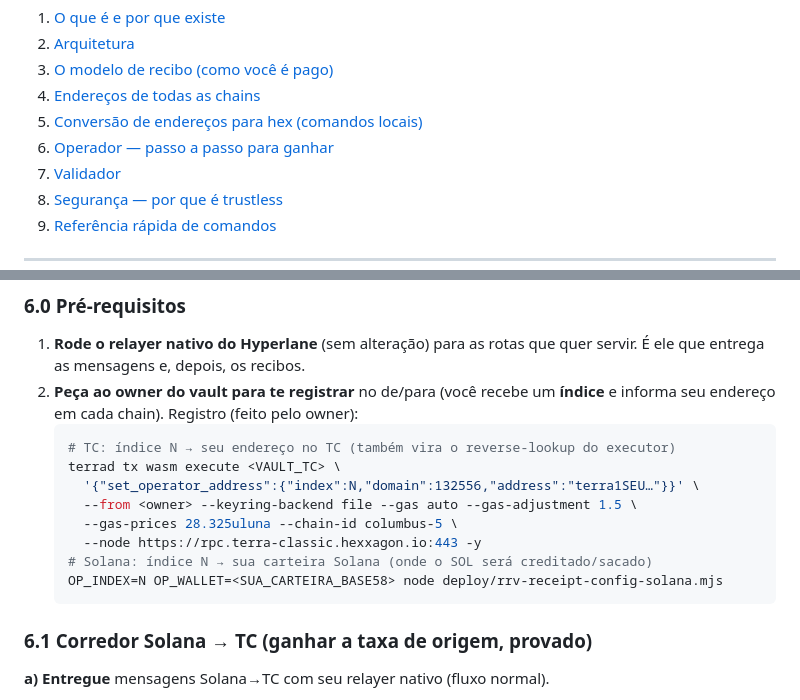
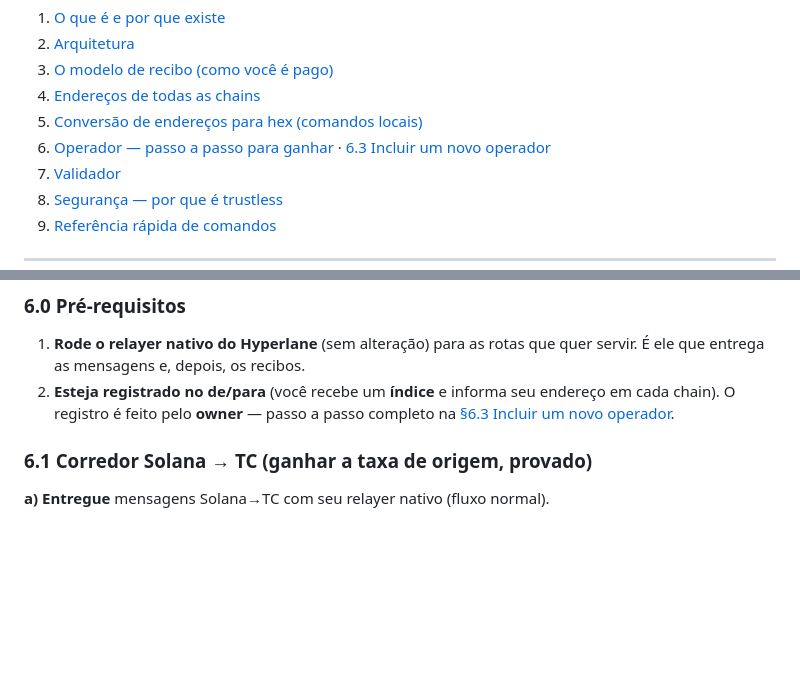
Before and after one commit to terra-classic-hyperlane/proof-of-delivery, a Markdown page: docs/GUIA-OPERADORES-VALIDADORES.md, 2 parts joined by grey strips. Rendered like a GitHub page; blank space fills up the shorter version.

````diff
--- a/docs/GUIA-OPERADORES-VALIDADORES.md
+++ b/docs/GUIA-OPERADORES-VALIDADORES.md
@@ -12,6 +12,7 @@
 4. [Endereços de todas as chains](#4-endereços-de-todas-as-chains)
 5. [Conversão de endereços para hex (comandos locais)](#5-conversão-de-endereços-para-hex-comandos-locais)
 6. [Operador — passo a passo para ganhar](#6-operador--passo-a-passo-para-ganhar)
+   · [6.3 Incluir um novo operador](#63-incluir-um-novo-operador-onboarding)
 7. [Validador](#7-validador)
 8. [Segurança — por que é trustless](#8-segurança--por-que-é-trustless)
 9. [Referência rápida de comandos](#9-referência-rápida-de-comandos)
@@ -203,18 +204,9 @@ Sem Foundry (manual): `0x` + 24 zeros + os 40 hex do endereço (minúsculo).
 ### 6.0 Pré-requisitos
 1. **Rode o relayer nativo do Hyperlane** (sem alteração) para as rotas que quer
    servir. É ele que entrega as mensagens e, depois, os recibos.
-2. **Peça ao owner do vault para te registrar** no de/para (você recebe um **índice**
-   e informa seu endereço em cada chain). Registro (feito pelo owner):
-   ```bash
-   # TC: índice N → seu endereço no TC (também vira o reverse-lookup do executor)
-   terrad tx wasm execute <VAULT_TC> \
-     '{"set_operator_address":{"index":N,"domain":132556,"address":"terra1SEU…"}}' \
-     --from <owner> --keyring-backend file --gas auto --gas-adjustment 1.5 \
-     --gas-prices 28.325uluna --chain-id columbus-5 \
-     --node https://rpc.terra-classic.hexxagon.io:443 -y
-   # Solana: índice N → sua carteira Solana (onde o SOL será creditado/sacado)
-   OP_INDEX=N OP_WALLET=<SUA_CARTEIRA_BASE58> node deploy/rrv-receipt-config-solana.mjs
-   ```
+2. **Esteja registrado no de/para** (você recebe um **índice** e informa seu endereço
+   em cada chain). O registro é feito pelo **owner** — passo a passo completo na
+   [§6.3 Incluir um novo operador](#63-incluir-um-novo-operador-onboarding).
 
 ### 6.1 Corredor Solana → TC (ganhar a taxa de origem, provado)
 
````
Also changed, not shown: other parts of docs/GUIA-OPERADORES-VALIDADORES.md (+63 -0 lines).
